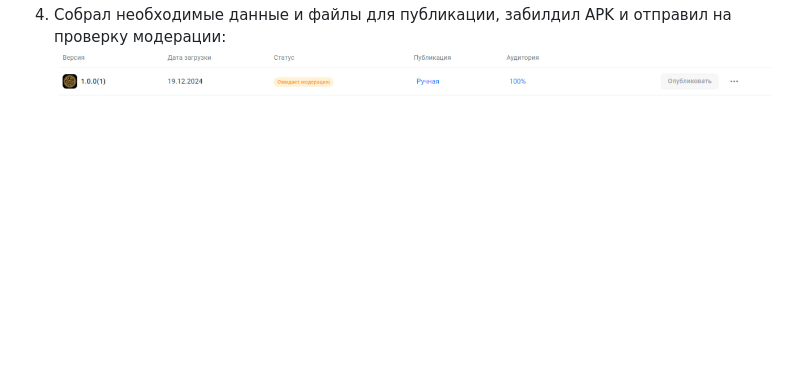
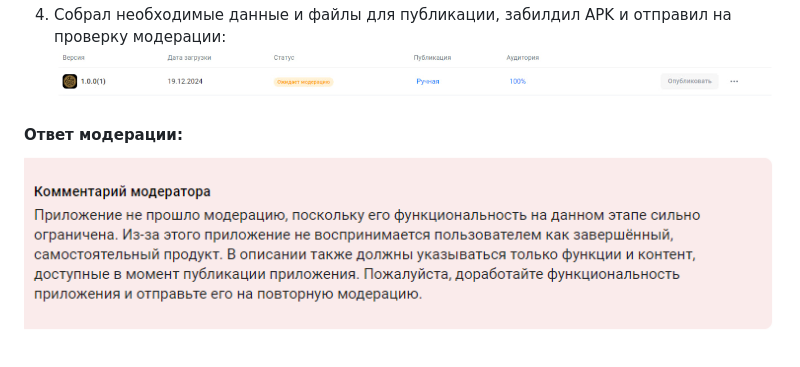
Before and after one commit to angelomira/androidflutter, a Markdown page: publish/result.md, the part around the change. GitHub-like rendering; pictures changed too: publish/answer.png (added); blank space fills up the shorter version.

```diff
--- a/publish/result.md
+++ b/publish/result.md
@@ -6,3 +6,6 @@
 ![img_2.png](img_2.png)
 4. Собрал необходимые данные и файлы для публикации, забилдил APK и отправил на проверку модерации:
 ![img_3.png](img_3.png)
+
+**Ответ модерации:**
+![answer.png](answer.png)
```
Also changed, not shown: README.md (+5 -0 lines).
